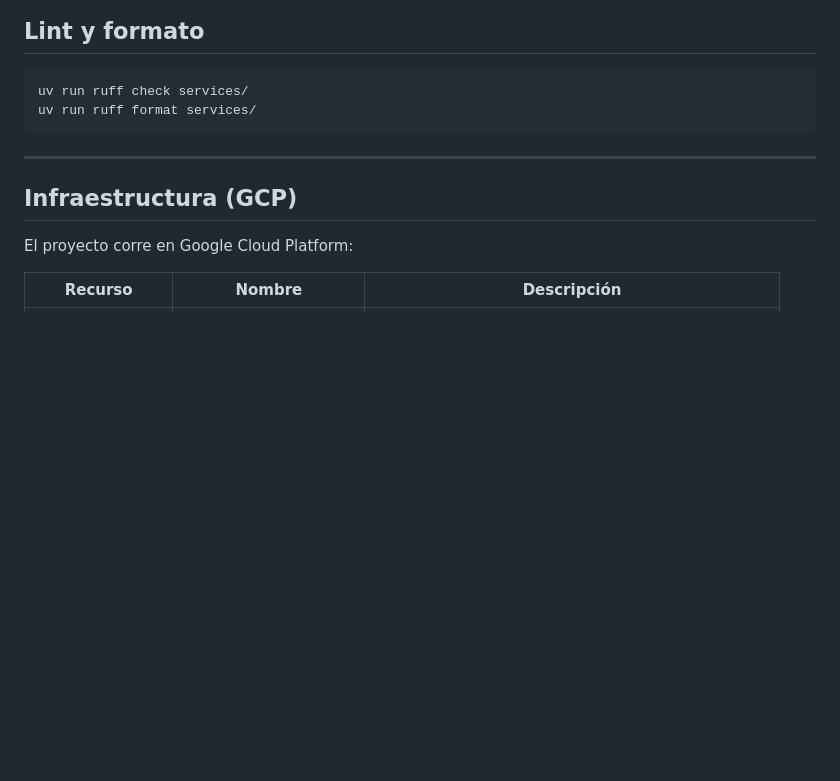
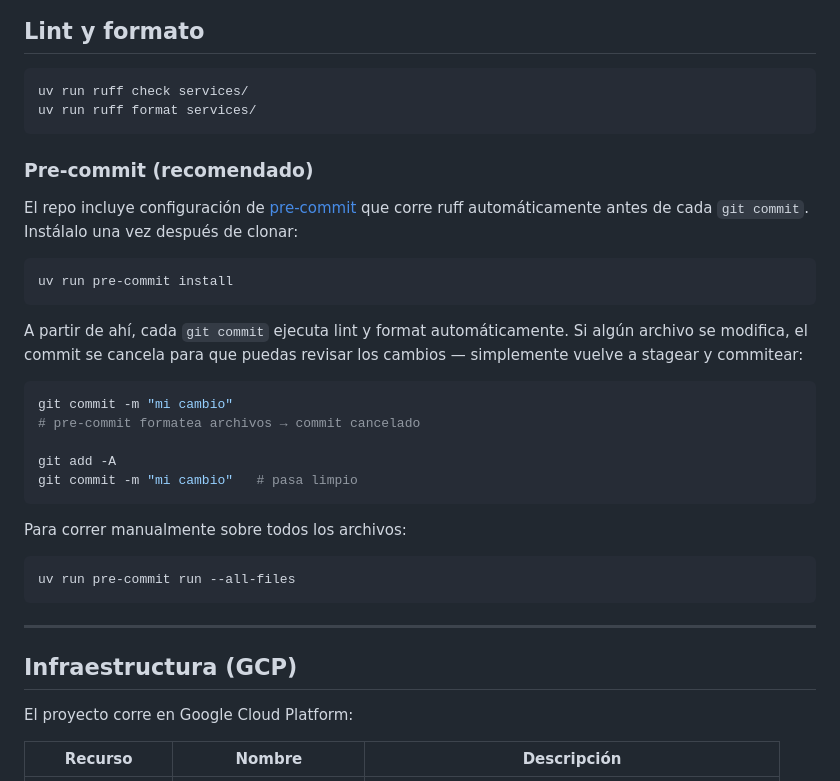
Before and after one commit to dinoise/Slate-POC, a Markdown page: README.md, the part around the change. GitHub-like rendering; blank space fills up the shorter version.

Commit message:
Documenta pre-commit en README
Co-Authored-By: Claude Sonnet 4.6 <noreply@anthropic.com>

````diff
--- a/README.md
+++ b/README.md
@@ -242,6 +242,30 @@ uv run ruff check services/
 uv run ruff format services/
 ```
 
+### Pre-commit (recomendado)
+
+El repo incluye configuración de [pre-commit](https://pre-commit.com/) que corre ruff automáticamente antes de cada `git commit`. Instálalo una vez después de clonar:
+
+```bash
+uv run pre-commit install
+```
+
+A partir de ahí, cada `git commit` ejecuta lint y format automáticamente. Si algún archivo se modifica, el commit se cancela para que puedas revisar los cambios — simplemente vuelve a stagear y commitear:
+
+```bash
+git commit -m "mi cambio"
+# pre-commit formatea archivos → commit cancelado
+
+git add -A
+git commit -m "mi cambio"   # pasa limpio
+```
+
+Para correr manualmente sobre todos los archivos:
+
+```bash
+uv run pre-commit run --all-files
+```
+
 ---
 
 ## Infraestructura (GCP)
````
